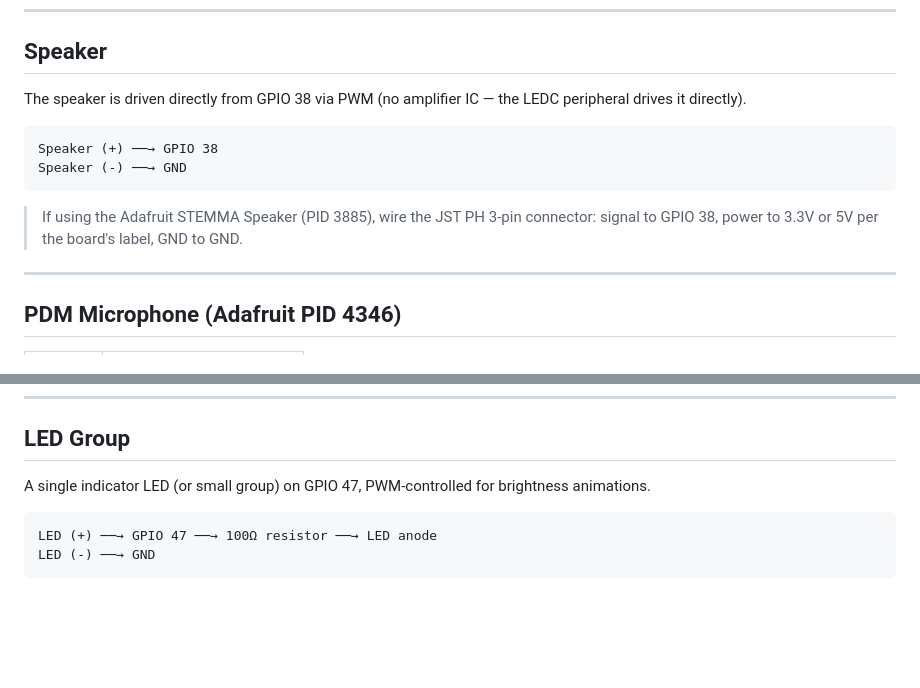
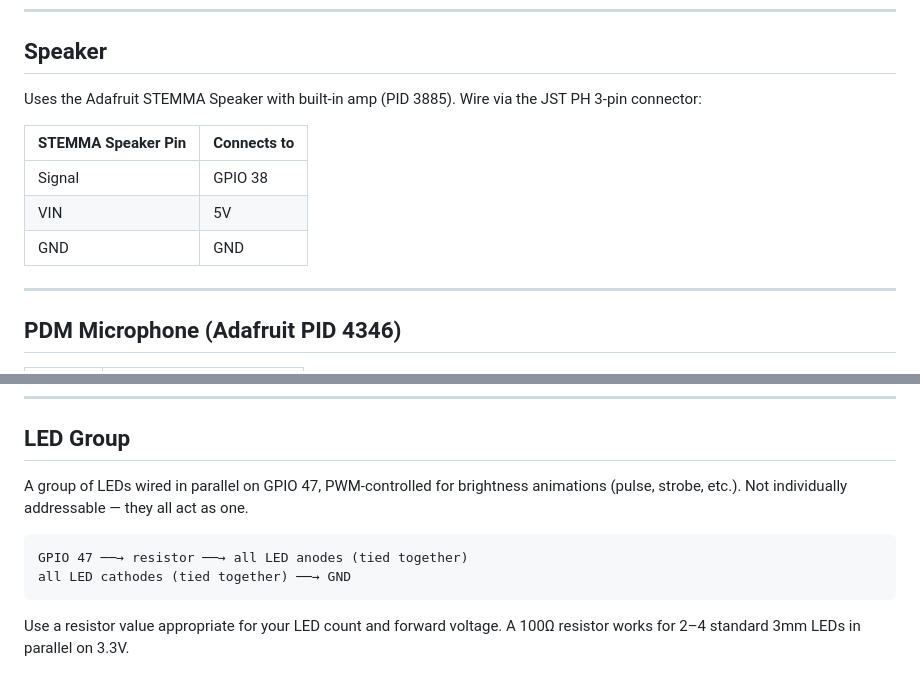
Before and after one commit to PioteLabs/ThriCorder, a Markdown page: WIRING.md, 2 parts joined by grey strips. Drawn GitHub-style; blank space fills up the shorter version.

Commit message:
Fix speaker and LED wiring details

````diff
--- a/WIRING.md
+++ b/WIRING.md
@@ -117,14 +117,13 @@ The TFT's onboard SD slot shares the SPI bus:
 
 ## Speaker
 
-The speaker is driven directly from GPIO 38 via PWM (no amplifier IC — the LEDC peripheral drives it directly).
+Uses the Adafruit STEMMA Speaker with built-in amp (PID 3885). Wire via the JST PH 3-pin connector:
 
-```
-Speaker (+) ──→ GPIO 38
-Speaker (-) ──→ GND
-```
-
-> If using the Adafruit STEMMA Speaker (PID 3885), wire the JST PH 3-pin connector: signal to GPIO 38, power to 3.3V or 5V per the board's label, GND to GND.
+| STEMMA Speaker Pin | Connects to |
+|-------------------|------------|
+| Signal            | GPIO 38 |
+| VIN               | 5V |
+| GND               | GND |
 
 ---
 
@@ -182,9 +181,11 @@ Default I2C address is **0x70**. Since the MUX isolates it on its own channel th
 
 ## LED Group
 
-A single indicator LED (or small group) on GPIO 47, PWM-controlled for brightness animations.
+A group of LEDs wired in parallel on GPIO 47, PWM-controlled for brightness animations (pulse, strobe, etc.). Not individually addressable — they all act as one.
 
 ```
-LED (+) ──→ GPIO 47 ──→ 100Ω resistor ──→ LED anode
-LED (-) ──→ GND
+GPIO 47 ──→ resistor ──→ all LED anodes (tied together)
+all LED cathodes (tied together) ──→ GND
 ```
+
+Use a resistor value appropriate for your LED count and forward voltage. A 100Ω resistor works for 2–4 standard 3mm LEDs in parallel on 3.3V.
````
